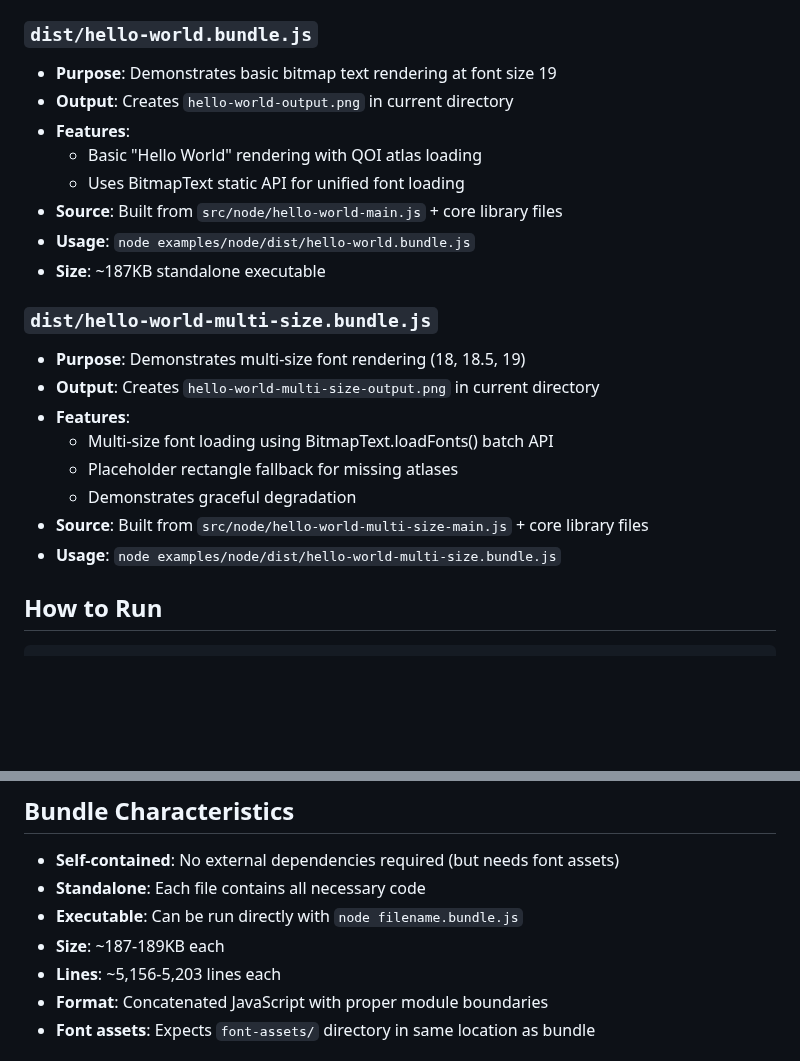
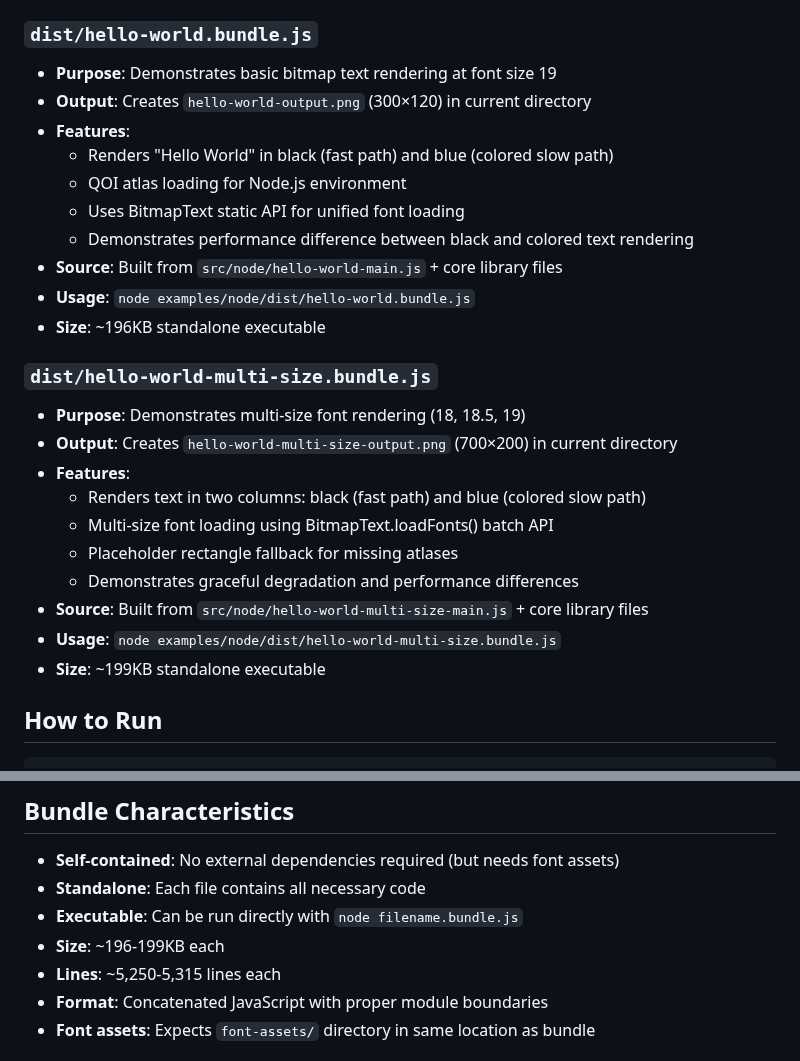
Before and after one commit to davidedc/BitmapText.js, a Markdown page: examples/node/README.md, 2 parts joined by grey strips. Rendered like a GitHub page; blank space fills up the shorter version.

```diff
--- a/examples/node/README.md
+++ b/examples/node/README.md
@@ -19,23 +19,27 @@ examples/node/
 
 ### `dist/hello-world.bundle.js`
 - **Purpose**: Demonstrates basic bitmap text rendering at font size 19
-- **Output**: Creates `hello-world-output.png` in current directory
+- **Output**: Creates `hello-world-output.png` (300×120) in current directory
 - **Features**:
-  - Basic "Hello World" rendering with QOI atlas loading
+  - Renders "Hello World" in black (fast path) and blue (colored slow path)
+  - QOI atlas loading for Node.js environment
   - Uses BitmapText static API for unified font loading
+  - Demonstrates performance difference between black and colored text rendering
 - **Source**: Built from `src/node/hello-world-main.js` + core library files
 - **Usage**: `node examples/node/dist/hello-world.bundle.js`
-- **Size**: ~187KB standalone executable
+- **Size**: ~196KB standalone executable
 
 ### `dist/hello-world-multi-size.bundle.js`
 - **Purpose**: Demonstrates multi-size font rendering (18, 18.5, 19)
-- **Output**: Creates `hello-world-multi-size-output.png` in current directory
+- **Output**: Creates `hello-world-multi-size-output.png` (700×200) in current directory
 - **Features**:
+  - Renders text in two columns: black (fast path) and blue (colored slow path)
   - Multi-size font loading using BitmapText.loadFonts() batch API
   - Placeholder rectangle fallback for missing atlases
-  - Demonstrates graceful degradation
+  - Demonstrates graceful degradation and performance differences
 - **Source**: Built from `src/node/hello-world-multi-size-main.js` + core library files
 - **Usage**: `node examples/node/dist/hello-world-multi-size.bundle.js`
+- **Size**: ~199KB standalone executable
 
 ## How to Run
 
@@ -101,8 +105,8 @@ npm run build-multi-size-demo
 - **Self-contained**: No external dependencies required (but needs font assets)
 - **Standalone**: Each file contains all necessary code
 - **Executable**: Can be run directly with `node filename.bundle.js`
-- **Size**: ~187-189KB each
-- **Lines**: ~5,156-5,203 lines each
+- **Size**: ~196-199KB each
+- **Lines**: ~5,250-5,315 lines each
 - **Format**: Concatenated JavaScript with proper module boundaries
 - **Font assets**: Expects `font-assets/` directory in same location as bundle
 
```
Also changed, not shown: docs/ARCHITECTURE.md (+20 -7 lines).
